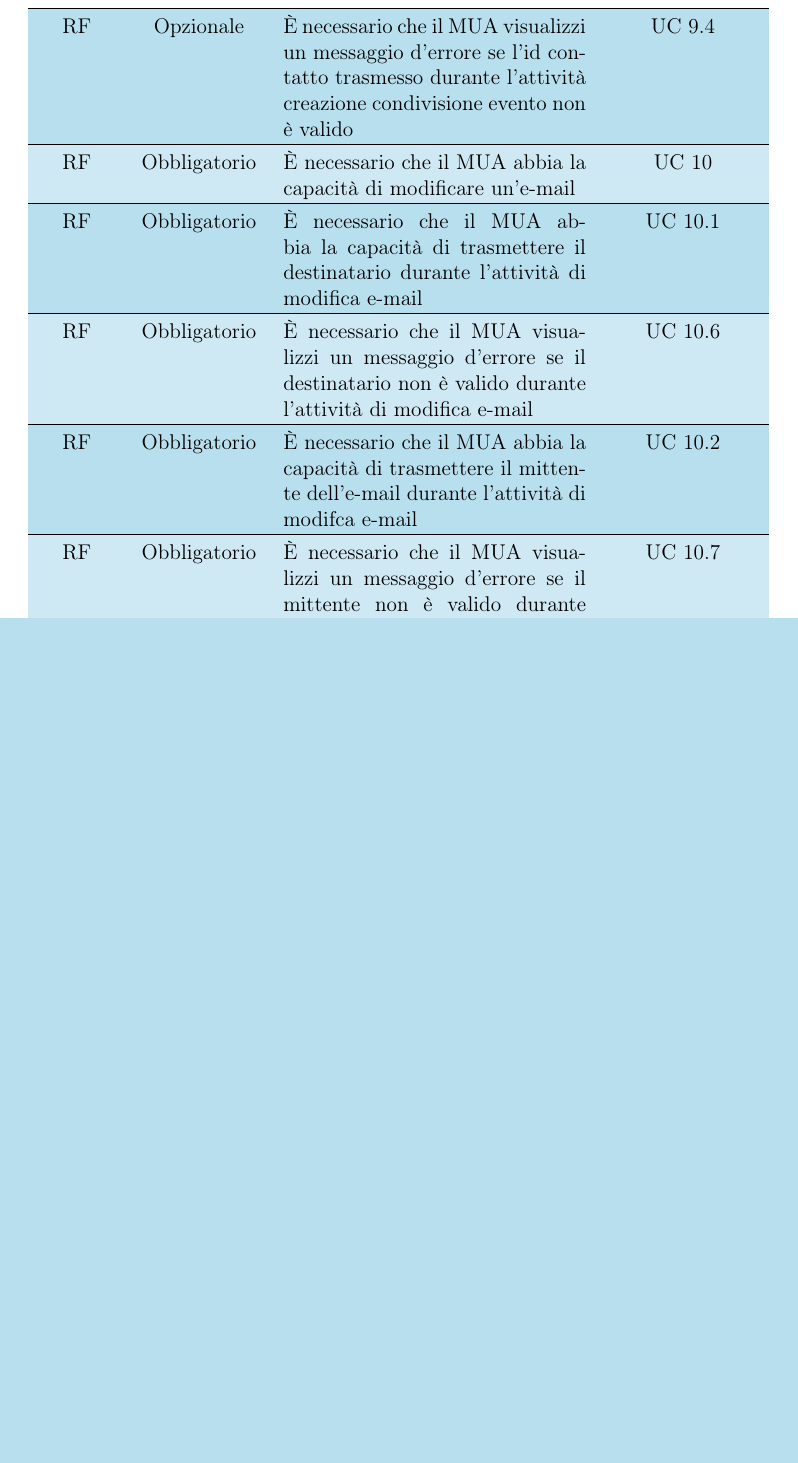
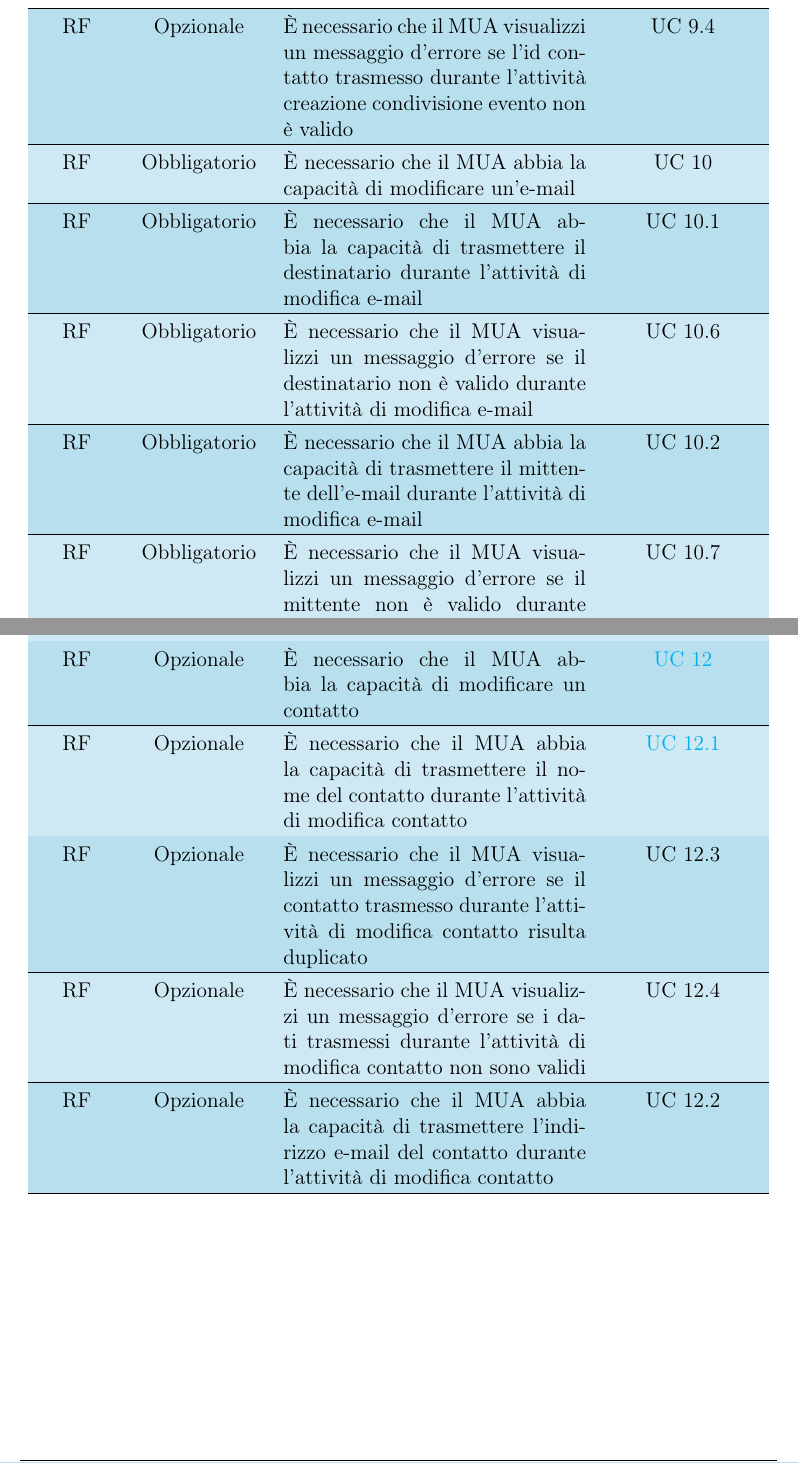
Before and after one commit to QB-Software-swe/docs, a LaTeX document (src/analisi_dei_requisiti/analisi_dei_requisiti.tex, which reads src/analisi_dei_requisiti/sections/requisiti.tex): part of page 46 of 49 before the commit and two parts of pages 46 and 47 of 49 after it, the two joined at a grey line, cut so that both start at the same text, the shorter picture padded with empty space. Compiled offline with pdfLaTeX.

Commit message:
inserito nella tabella UC12

```diff
--- a/src/analisi_dei_requisiti/sections/requisiti.tex
+++ b/src/analisi_dei_requisiti/sections/requisiti.tex
@@ -118,7 +118,7 @@
     \\\hline
     RF & Obbligatorio & È necessario che il MUA visualizzi un messaggio d'errore se il destinatario non è valido durante l'attività di modifica e-mail & \hyperref[sec:UC10.6]{UC 10.6}
     \\\hline
-    RF & Obbligatorio & È necessario che il MUA abbia la capacità di trasmettere il mittente dell'e-mail durante l'attività di modifca e-mail & \hyperref[sec:UC10.2]{UC 10.2}
+    RF & Obbligatorio & È necessario che il MUA abbia la capacità di trasmettere il mittente dell'e-mail durante l'attività di modifica e-mail & \hyperref[sec:UC10.2]{UC 10.2}
     \\\hline
     RF & Obbligatorio & È necessario che il MUA visualizzi un messaggio d'errore se il mittente non è valido durante l'attività di modifica e-mail & \hyperref[sec:UC10.7]{UC 10.7}
     \\\hline
@@ -137,6 +137,16 @@
     RF & Obbligatorio & È necessario che il MUA visualizzi un messaggio d'errore se si crea una cartella con un nome non valido durante l'attività di modifica cartella & \hyperref[sec:UC11.4]{UC 11.4}
     \\\hline
     RF & Obbligatorio & È necessario che il MUA abbia la capacità di trasmettere l'id della cartella genitore durante l'attività di modifica cartella & \hyperref[sec:UC11.2]{UC11.2}
+    \\\hline
+    RF & Opzionale & È necessario che il MUA abbia la capacità di modificare un contatto & \hyperref[sec:UC12]{UC 12}
+    \\\hline
+    RF & Opzionale & È necessario che il MUA abbia la capacità di trasmettere il nome del contatto durante l'attività di modifica contatto & \hyperref[sec:UC12.1]{UC 12.1}
+    \\\hline
+    RF & Opzionale & È necessario che il MUA visualizzi un messaggio d'errore se il contatto trasmesso durante l'attività di modifica contatto risulta duplicato & \hyperref[sec:UC12.3]{UC 12.3}
+    \\\hline
+    RF & Opzionale & È necessario che il MUA visualizzi un messaggio d'errore se i dati trasmessi durante l'attività di modifica contatto non sono validi & \hyperref[sec:UC12.4]{UC 12.4}
+    \\\hline
+    RF & Opzionale & È necessario che il MUA abbia la capacità di trasmettere l'indirizzo e-mail del contatto durante l'attività di modifica contatto & \hyperref[sec:UC12.2]{UC 12.2}
     \\\hline
     \end{longtable}
 
```
